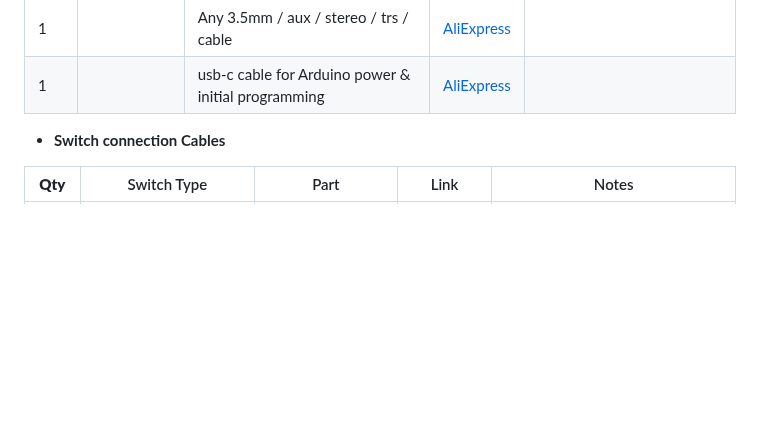
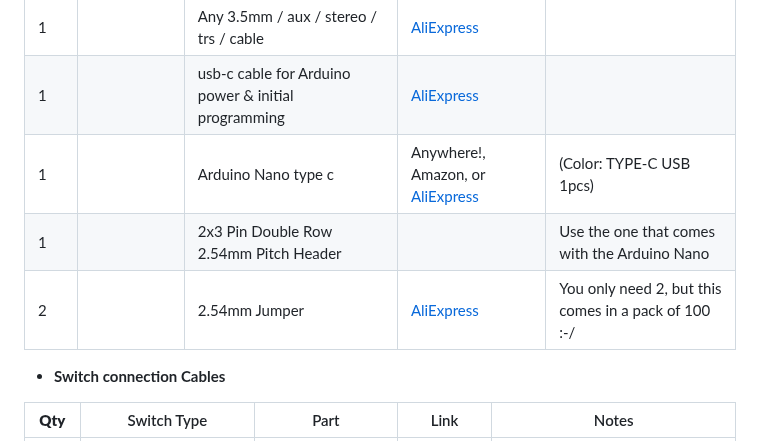
Before and after one commit to svirant/DonutDongle, a Markdown page: README.md, the part around one of its changes. Drawn GitHub-style; blank space fills up the shorter version.

```diff
--- a/README.md
+++ b/README.md
@@ -85,6 +90,9 @@ Let me know what ideas you have, and perhaps I can add them in.
 | 2  | | 2.54mm Pitch Single Row Female 15P Header Strip | [AliExpress](https://www.aliexpress.us/item/3256801232229618.html) | |
 | 1  | | Any 3.5mm / aux / stereo / trs / cable | [AliExpress](https://www.aliexpress.us/item/2255799962255486.html) | |
 | 1  | | usb-c cable for Arduino power & initial programming | [AliExpress](https://www.aliexpress.us/item/3256806983355947.html) | |
+| 1  | | Arduino Nano type c | Anywhere!, Amazon, or [AliExpress](https://www.aliexpress.us/item/3256806880365712.html) | (Color: TYPE-C USB 1pcs)|
+| 1  | | 2x3 Pin Double Row 2.54mm Pitch Header | | Use the one that comes with the Arduino Nano |
+| 2  | | 2.54mm Jumper | [AliExpress](https://www.aliexpress.us/item/2255800354403384.html) | You only need 2, but this comes in a pack of 100 :-/ |
 
 * **Switch connection Cables**
 
```
Also changed, not shown: other parts of README.md (+15 -10 lines).
